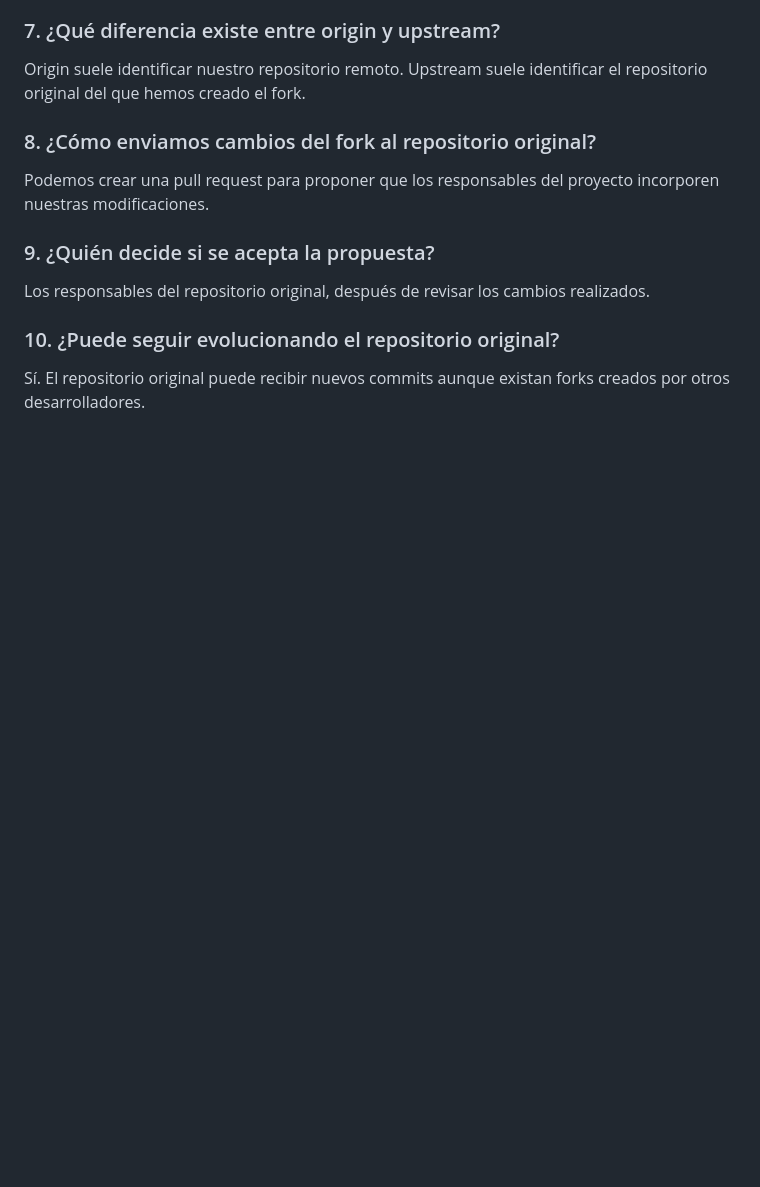
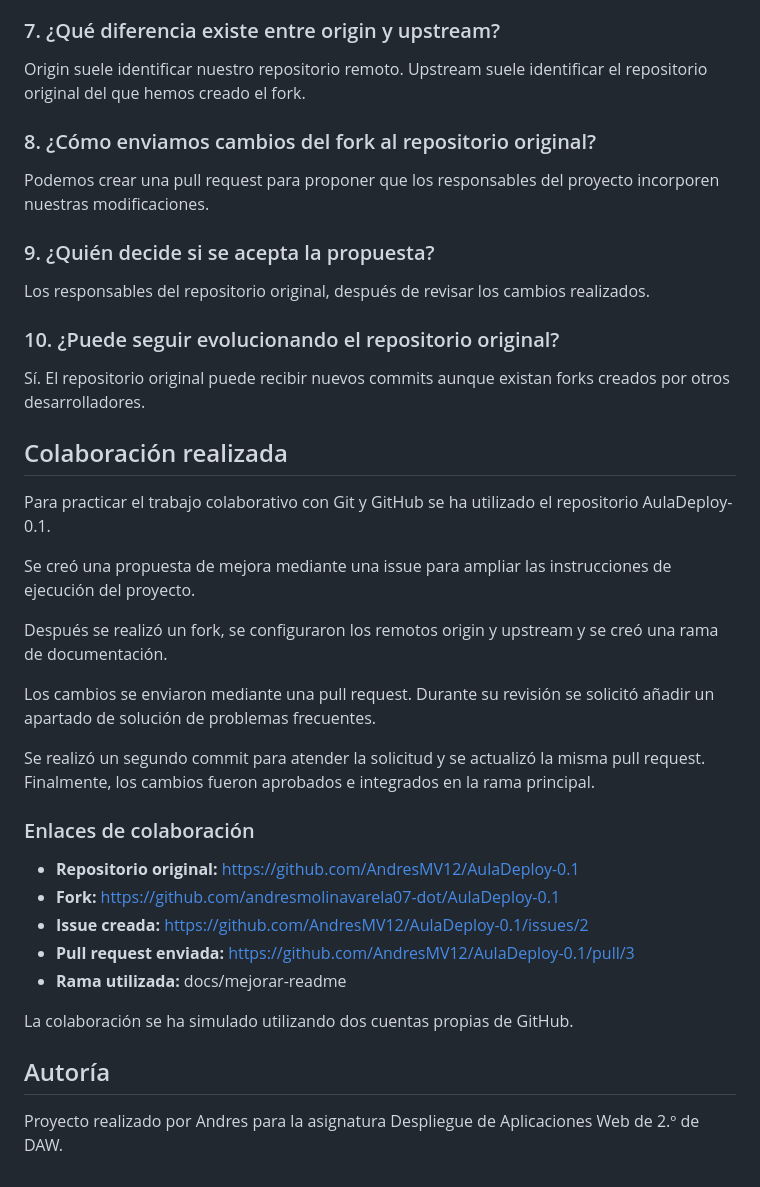
Before and after one commit to AndresMV12/daw-project-hub1, a Markdown page: README.md, the part around the change. Rendered like a GitHub page; blank space fills up the shorter version.

Commit message:
Documenta la colaboracion realizada

```diff
--- a/README.md
+++ b/README.md
@@ -136,3 +136,29 @@ revisar los cambios realizados.
 ### 10. ¿Puede seguir evolucionando el repositorio original?
 Sí. El repositorio original puede recibir nuevos commits
 aunque existan forks creados por otros desarrolladores.
+
+## Colaboración realizada
+
+Para practicar el trabajo colaborativo con Git y GitHub se ha utilizado el repositorio AulaDeploy-0.1.
+
+Se creó una propuesta de mejora mediante una issue para ampliar las instrucciones de ejecución del proyecto.
+
+Después se realizó un fork, se configuraron los remotos origin y upstream y se creó una rama de documentación.
+
+Los cambios se enviaron mediante una pull request. Durante su revisión se solicitó añadir un apartado de solución de problemas frecuentes.
+
+Se realizó un segundo commit para atender la solicitud y se actualizó la misma pull request. Finalmente, los cambios fueron aprobados e integrados en la rama principal.
+
+### Enlaces de colaboración
+
+- **Repositorio original:** https://github.com/AndresMV12/AulaDeploy-0.1
+- **Fork:** https://github.com/andresmolinavarela07-dot/AulaDeploy-0.1
+- **Issue creada:** https://github.com/AndresMV12/AulaDeploy-0.1/issues/2
+- **Pull request enviada:** https://github.com/AndresMV12/AulaDeploy-0.1/pull/3
+- **Rama utilizada:** docs/mejorar-readme
+
+La colaboración se ha simulado utilizando dos cuentas propias de GitHub.
+
+## Autoría
+
+Proyecto realizado por Andres para la asignatura Despliegue de Aplicaciones Web de 2.º de DAW.
```
